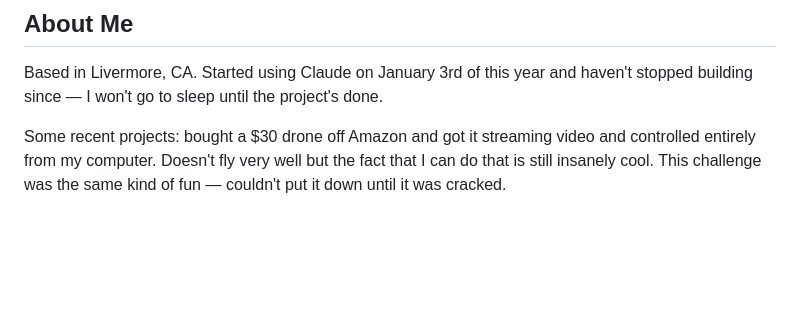
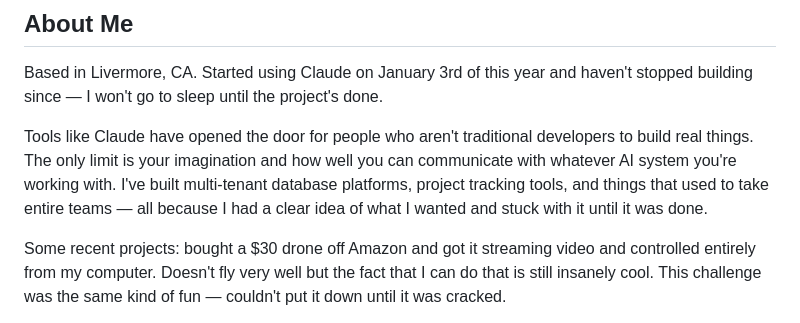
Before and after one commit to mitchhall16/browser-challenge-bot, a Markdown page: README.md, the part around the change. Drawn GitHub-style; blank space fills up the shorter version.

Commit message:
Expand About Me section

```diff
--- a/README.md
+++ b/README.md
@@ -75,6 +75,8 @@ My thought process was: dissect the problem first, automate what you can, then b
 
 Based in Livermore, CA. Started using Claude on January 3rd of this year and haven't stopped building since — I won't go to sleep until the project's done.
 
+Tools like Claude have opened the door for people who aren't traditional developers to build real things. The only limit is your imagination and how well you can communicate with whatever AI system you're working with. I've built multi-tenant database platforms, project tracking tools, and things that used to take entire teams — all because I had a clear idea of what I wanted and stuck with it until it was done.
+
 Some recent projects: bought a $30 drone off Amazon and got it streaming video and controlled entirely from my computer. Doesn't fly very well but the fact that I can do that is still insanely cool. This challenge was the same kind of fun — couldn't put it down until it was cracked.
 
 [LinkedIn](https://www.linkedin.com/in/mitchellphall)
```
